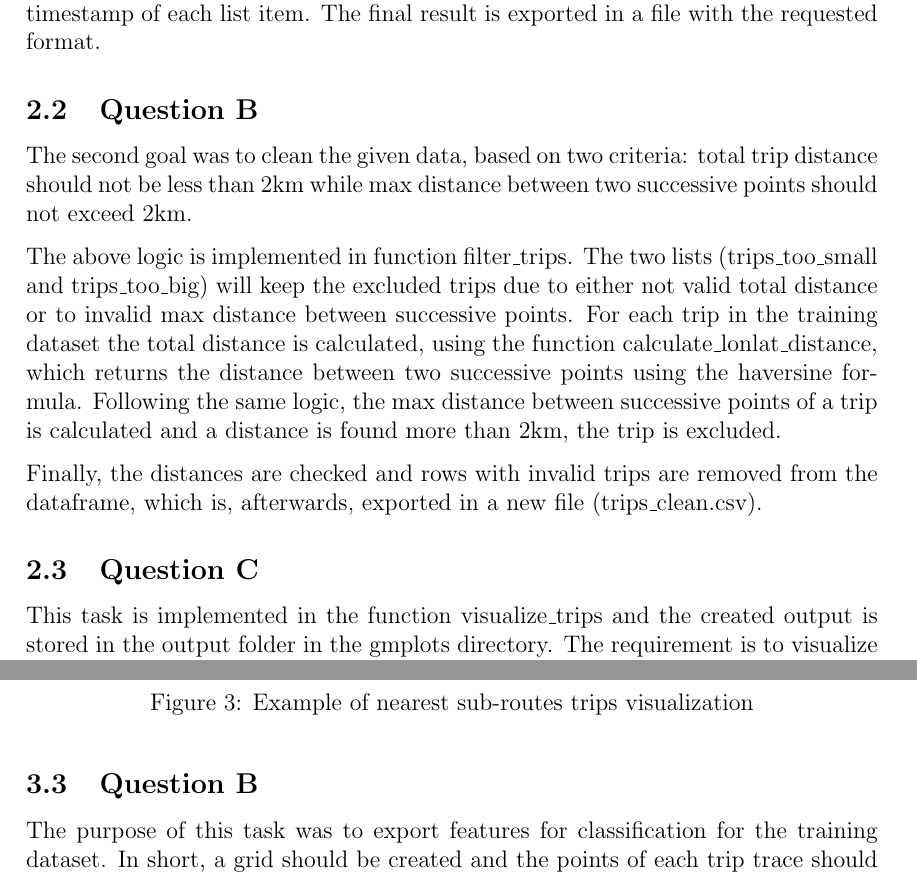
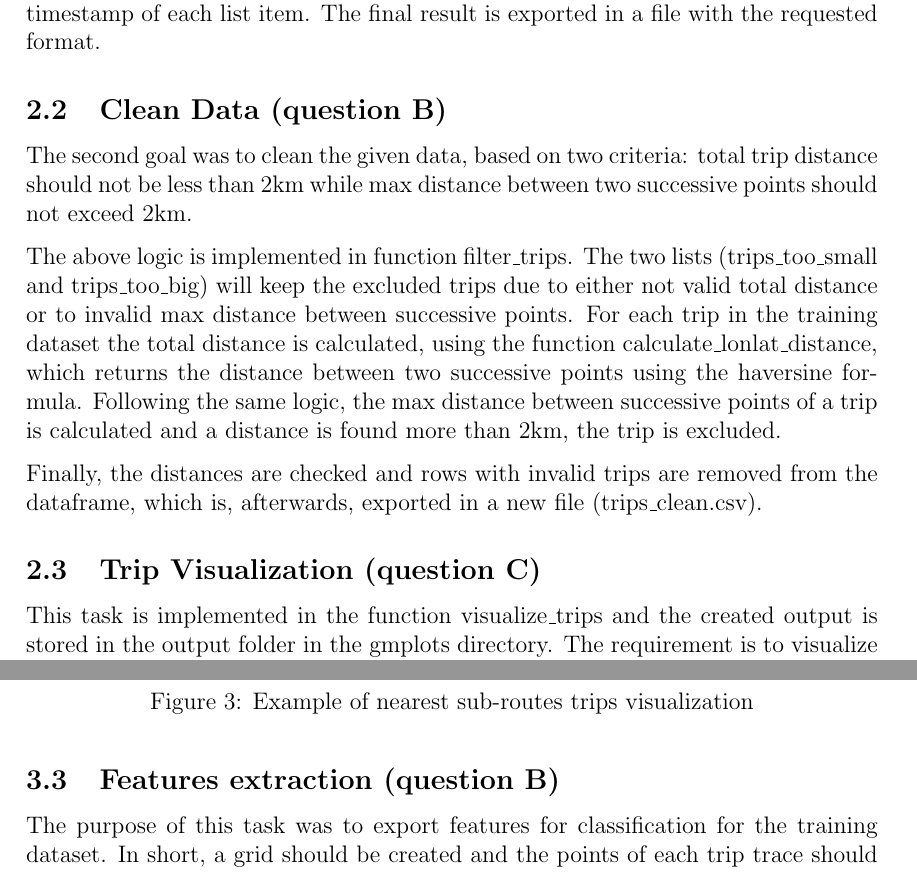
Before and after one commit to cthem/BigDataHomeworks, a LaTeX problem sheet (Report/BigDataHomework.tex): two parts of pages 6 and 11 of 13, joined at a grey line, cut so that both start at the same text. Compiled offline with pdfLaTeX.

Commit message:
update report

```diff
--- a/Report/BigDataHomework.tex
+++ b/Report/BigDataHomework.tex
@@ -96,14 +96,14 @@
 
 	By iterating to each dataframe's row, the three lists are now concatenated in one column and therefore the other two are dropped from the dataframe. Then, the column vehicleID is replaced by the tripId column which is the index of this dataframe, starting from 0 and incrementing by 1. Finally, the column points, which now contains the list of lists with the timestamps and the points, is sorted based on the timestamp of each list item. The final result is exported in a file with the requested format.
 
-	\subsection{Question B}
+	\subsection{Clean Data (question B)}
 	The second goal was to clean the given data, based on two criteria: total trip distance should not be less than 2km while max distance between two successive points should not exceed 2km.
 
 	The above logic is implemented in function filter\_trips. The two lists (trips\_too\_small and trips\_too\_big) will keep the excluded trips due to either not valid total distance or to invalid max distance between successive points. For each trip in the training dataset the total distance is calculated, using the function calculate\_lonlat\_distance, which returns the distance between two successive points using the haversine formula. Following the same logic, the max distance between successive points of a trip is calculated and a distance is found more than 2km, the trip is excluded.
 
 	Finally, the distances are checked and rows with invalid trips are removed from the dataframe, which is, afterwards, exported in a new file (trips\_clean.csv).
 
-	\subsection{Question C}
+	\subsection{Trip Visualization (question C)}
 	This task is implemented in the function visualize\_trips and the created output is stored in the output folder in the gmplots directory. The requirement is to visualize five of the given train trips. For this purporse, the trips list is shuffled in order to visualize random trips and then iterated only for 5 trips. Then, a points list is created having two tuples with all the longitudes and latitudes(function idx\_to\_lonlat in the utils.py).
 
 	Finally, the function write\_group\_gml from the utils.py file is called. In this function, it is calculated the mean for both longitudes and latitudes and then gmplot is used so as to visualize the selected trips. Below, there is an example of a trip shown on map is presented:
@@ -160,7 +160,7 @@
 		\end{center}
 	\end{figure}
 
-	\subsection{Question B}
+	\subsection{Features extraction (question B)}
 	The purpose of this task was to export features for classification for the training dataset. In short, a grid should be created and the points of each trip trace should be replaced by a specific square of the grid. The output file where the exported features are stored is the tripFeatures.csv.
 
 	In order to be able to draw the grid, it was necessary to find the min and max longitudes and latitudes (function: find\_min\_max\_latlong, file:MapInGridView.py). Having now this information, the next function called is the create\_grid giving as input the number\_of\_cells and the result of the previous method. The distance per cell in the grid is calculated as the difference between the max and the min lat/long divided by the total number of cells. The next step is to create the lines of the rows and the columns and then to provide a name for each cell.
```
Also changed, not shown: Report/images/question2a2example.jpg, Report/BigDataHomework.tex (10 more changed lines).
